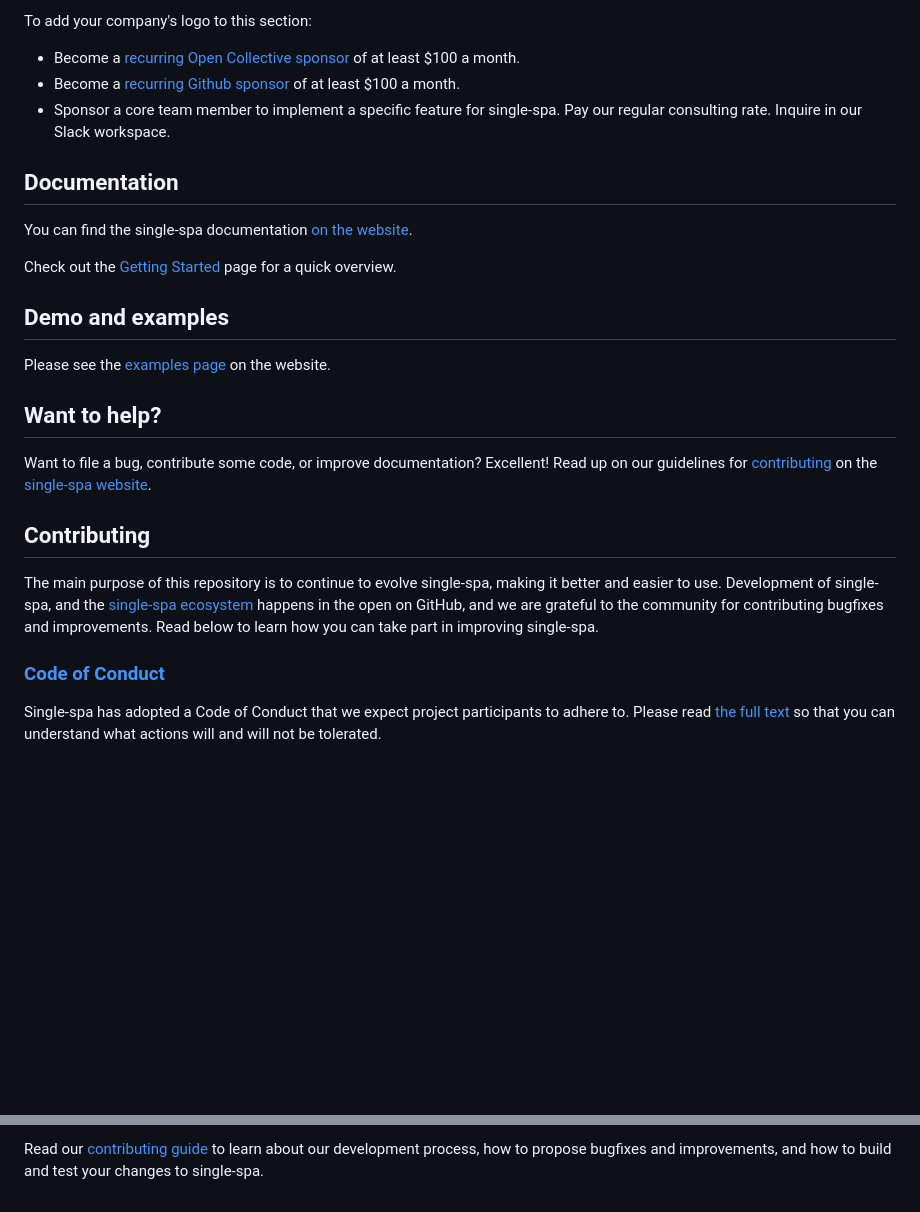
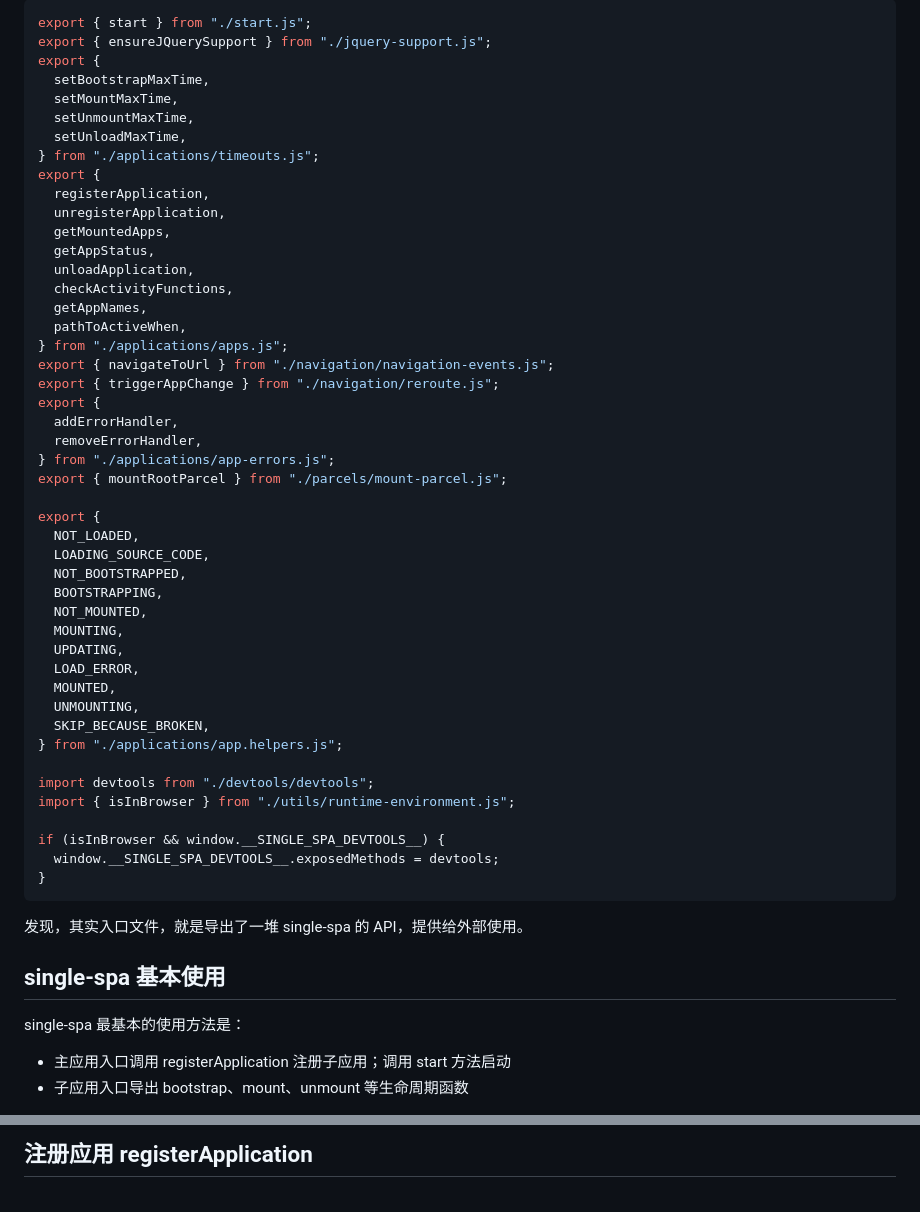
Before and after one commit to gweid/micro-frontend, a Markdown page: single-spa/README.md, 2 parts joined by grey strips. Drawn GitHub-style; blank space fills up the shorter version.

````diff
--- a/single-spa/README.md
+++ b/single-spa/README.md
@@ -27,30 +33,64 @@ Build micro frontends that coexist and can ([but don't need to](https://single-s
 
-To add your company's logo to this section:
+```js
+export { start } from "./start.js";
+export { ensureJQuerySupport } from "./jquery-support.js";
+export {
+  setBootstrapMaxTime,
+  setMountMaxTime,
+  setUnmountMaxTime,
+  setUnloadMaxTime,
+} from "./applications/timeouts.js";
+export {
+  registerApplication,
+  unregisterApplication,
+  getMountedApps,
+  getAppStatus,
+  unloadApplication,
+  checkActivityFunctions,
+  getAppNames,
+  pathToActiveWhen,
+} from "./applications/apps.js";
+export { navigateToUrl } from "./navigation/navigation-events.js";
+export { triggerAppChange } from "./navigation/reroute.js";
+export {
+  addErrorHandler,
+  removeErrorHandler,
+} from "./applications/app-errors.js";
+export { mountRootParcel } from "./parcels/mount-parcel.js";
 
-- Become a [recurring Open Collective sponsor](https://opencollective.com/single-spa) of at least \$100 a month.
-- Become a [recurring Github sponsor](https://github.com/sponsors/joeldenning) of at least \$100 a month.
-- Sponsor a core team member to implement a specific feature for single-spa. Pay our regular consulting rate. Inquire in our Slack workspace.
+export {
+  NOT_LOADED,
+  LOADING_SOURCE_CODE,
+  NOT_BOOTSTRAPPED,
+  BOOTSTRAPPING,
+  NOT_MOUNTED,
+  MOUNTING,
+  UPDATING,
+  LOAD_ERROR,
+  MOUNTED,
+  UNMOUNTING,
+  SKIP_BECAUSE_BROKEN,
+} from "./applications/app.helpers.js";
 
-## Documentation
+import devtools from "./devtools/devtools";
+import { isInBrowser } from "./utils/runtime-environment.js";
 
-You can find the single-spa documentation [on the website](https://single-spa.js.org/).
+if (isInBrowser && window.__SINGLE_SPA_DEVTOOLS__) {
+  window.__SINGLE_SPA_DEVTOOLS__.exposedMethods = devtools;
+}
+```
 
-Check out the [Getting Started](https://single-spa.js.org/docs/getting-started-overview.html) page for a quick overview.
+发现，其实入口文件，就是导出了一堆 single-spa 的 API，提供给外部使用。
 
-## Demo and examples
 
-Please see the [examples page](https://single-spa.js.org/docs/examples.html) on the website.
 
-## Want to help?
+## single-spa 基本使用
 
-Want to file a bug, contribute some code, or improve documentation? Excellent! Read up on our
-guidelines for [contributing](https://single-spa.js.org/docs/contributing-overview.html) on the [single-spa website](https://single-spa.js.org).
+single-spa 最基本的使用方法是：
 
-## Contributing
+- 主应用入口调用 registerApplication 注册子应用；调用 start 方法启动
+- 子应用入口导出 bootstrap、mount、unmount 等生命周期函数
 
-The main purpose of this repository is to continue to evolve single-spa, making it better and easier to use. Development of single-spa, and the [single-spa ecosystem](https://single-spa.js.org/docs/ecosystem.html) happens in the open on GitHub, and we are grateful to the community for contributing bugfixes and improvements. Read below to learn how you can take part in improving single-spa.
 
-### [Code of Conduct](https://single-spa.js.org/docs/code-of-conduct.html)
 
-Single-spa has adopted a Code of Conduct that we expect project participants to adhere to. Please read [the full text](https://single-spa.js.org/docs/code-of-conduct.html) so that you can understand what actions will and will not be tolerated.
 
@@ -58,2 +97,2 @@ Single-spa has adopted a Code of Conduct that we expect project participants to
 
-Read our [contributing guide](https://single-spa.js.org/docs/contributing-overview.html) to learn about our development process, how to propose bugfixes and improvements, and how to build and test your changes to single-spa.
+## 注册应用 registerApplication
````
Also changed, not shown: other parts of single-spa/README.md (+23 -18 lines), docs/落地微前端问题.md (added, +244 -0 lines), single-spa/imgs/img1.png (added), 2 other files.
